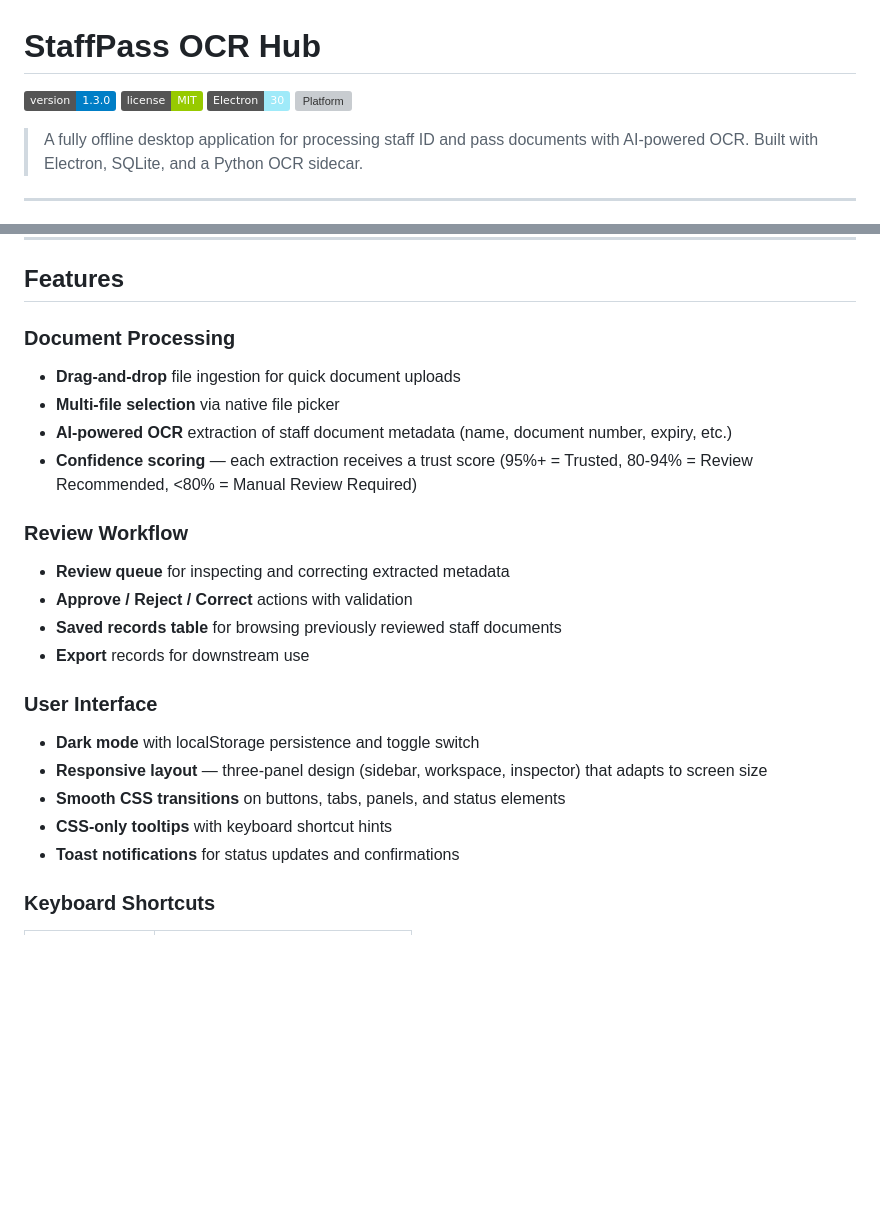
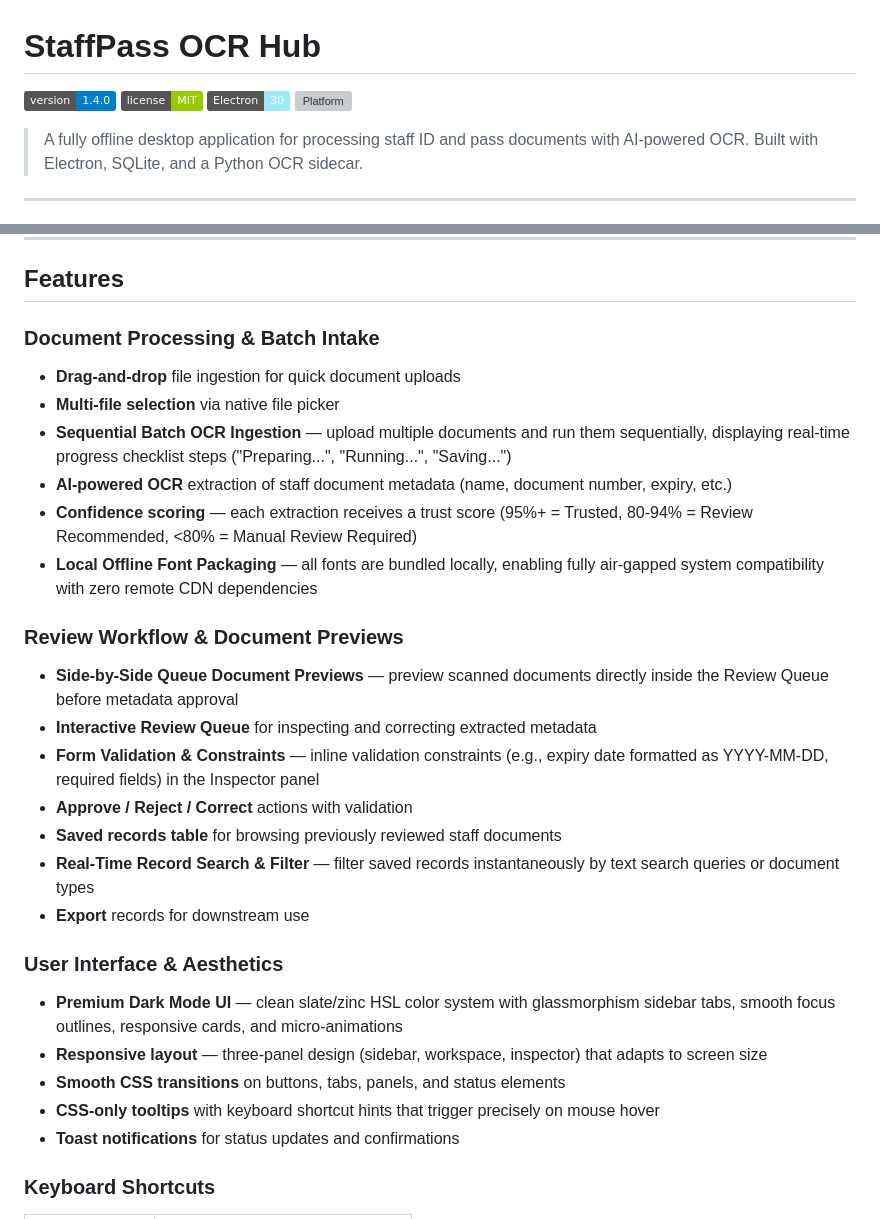
Before and after one commit to prasairaul-del/StaffPass-OCR-Hub, a Markdown page: README.md, 2 parts joined by grey strips. Drawn GitHub-style; badges without logos; blank space fills up the shorter version; grey boxes are pictures that could not be loaded.

Commit message:
docs: update README features and version badges to 1.4.0

```diff
--- a/README.md
+++ b/README.md
@@ -1,6 +1,6 @@
 # StaffPass OCR Hub
 
-[![Version](https://img.shields.io/badge/version-1.3.0-blue.svg)](https://github.com/prasairaul-del/StaffPass-OCR-Hub/releases)
+[![Version](https://img.shields.io/badge/version-1.4.0-blue.svg)](https://github.com/prasairaul-del/StaffPass-OCR-Hub/releases)
 [![License](https://img.shields.io/badge/license-MIT-green.svg)](#license)
 [![Electron](https://img.shields.io/badge/Electron-30-9feaf9.svg)](https://www.electronjs.org/)
 [![Platform](https://img.shields.io/badge/platform-Windows%2010%2F11-blue.svg)](#installation)
@@ -36,23 +36,28 @@
 
 ## Features
 
-### Document Processing
+### Document Processing & Batch Intake
 - **Drag-and-drop** file ingestion for quick document uploads
 - **Multi-file selection** via native file picker
+- **Sequential Batch OCR Ingestion** — upload multiple documents and run them sequentially, displaying real-time progress checklist steps ("Preparing...", "Running...", "Saving...")
 - **AI-powered OCR** extraction of staff document metadata (name, document number, expiry, etc.)
 - **Confidence scoring** — each extraction receives a trust score (95%+ = Trusted, 80-94% = Review Recommended, <80% = Manual Review Required)
+- **Local Offline Font Packaging** — all fonts are bundled locally, enabling fully air-gapped system compatibility with zero remote CDN dependencies
 
-### Review Workflow
-- **Review queue** for inspecting and correcting extracted metadata
+### Review Workflow & Document Previews
+- **Side-by-Side Queue Document Previews** — preview scanned documents directly inside the Review Queue before metadata approval
+- **Interactive Review Queue** for inspecting and correcting extracted metadata
+- **Form Validation & Constraints** — inline validation constraints (e.g., expiry date formatted as YYYY-MM-DD, required fields) in the Inspector panel
 - **Approve / Reject / Correct** actions with validation
 - **Saved records table** for browsing previously reviewed staff documents
+- **Real-Time Record Search & Filter** — filter saved records instantaneously by text search queries or document types
 - **Export** records for downstream use
 
-### User Interface
-- **Dark mode** with localStorage persistence and toggle switch
+### User Interface & Aesthetics
+- **Premium Dark Mode UI** — clean slate/zinc HSL color system with glassmorphism sidebar tabs, smooth focus outlines, responsive cards, and micro-animations
 - **Responsive layout** — three-panel design (sidebar, workspace, inspector) that adapts to screen size
 - **Smooth CSS transitions** on buttons, tabs, panels, and status elements
-- **CSS-only tooltips** with keyboard shortcut hints
+- **CSS-only tooltips** with keyboard shortcut hints that trigger precisely on mouse hover
 - **Toast notifications** for status updates and confirmations
 
 ### Keyboard Shortcuts
```
